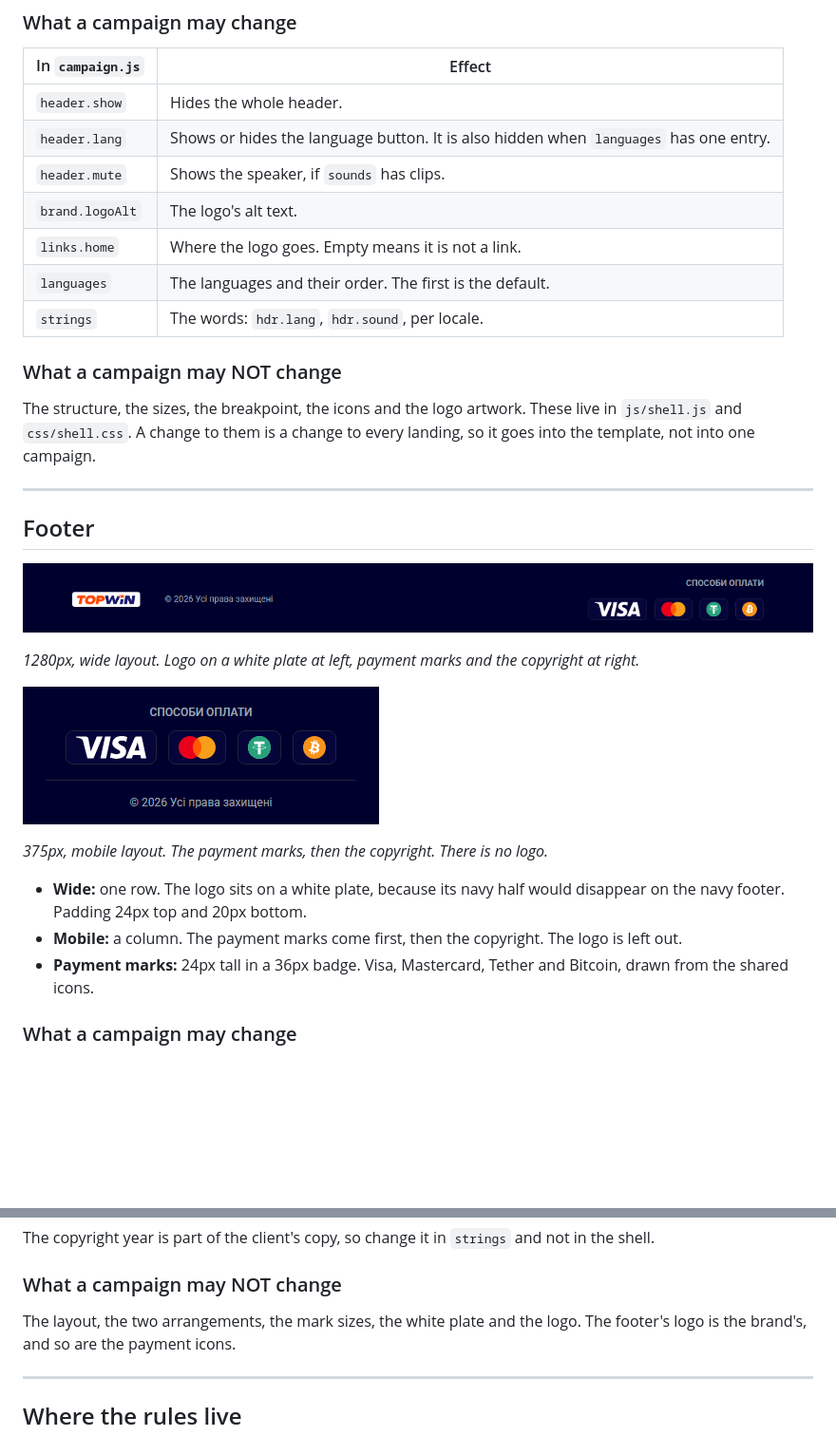
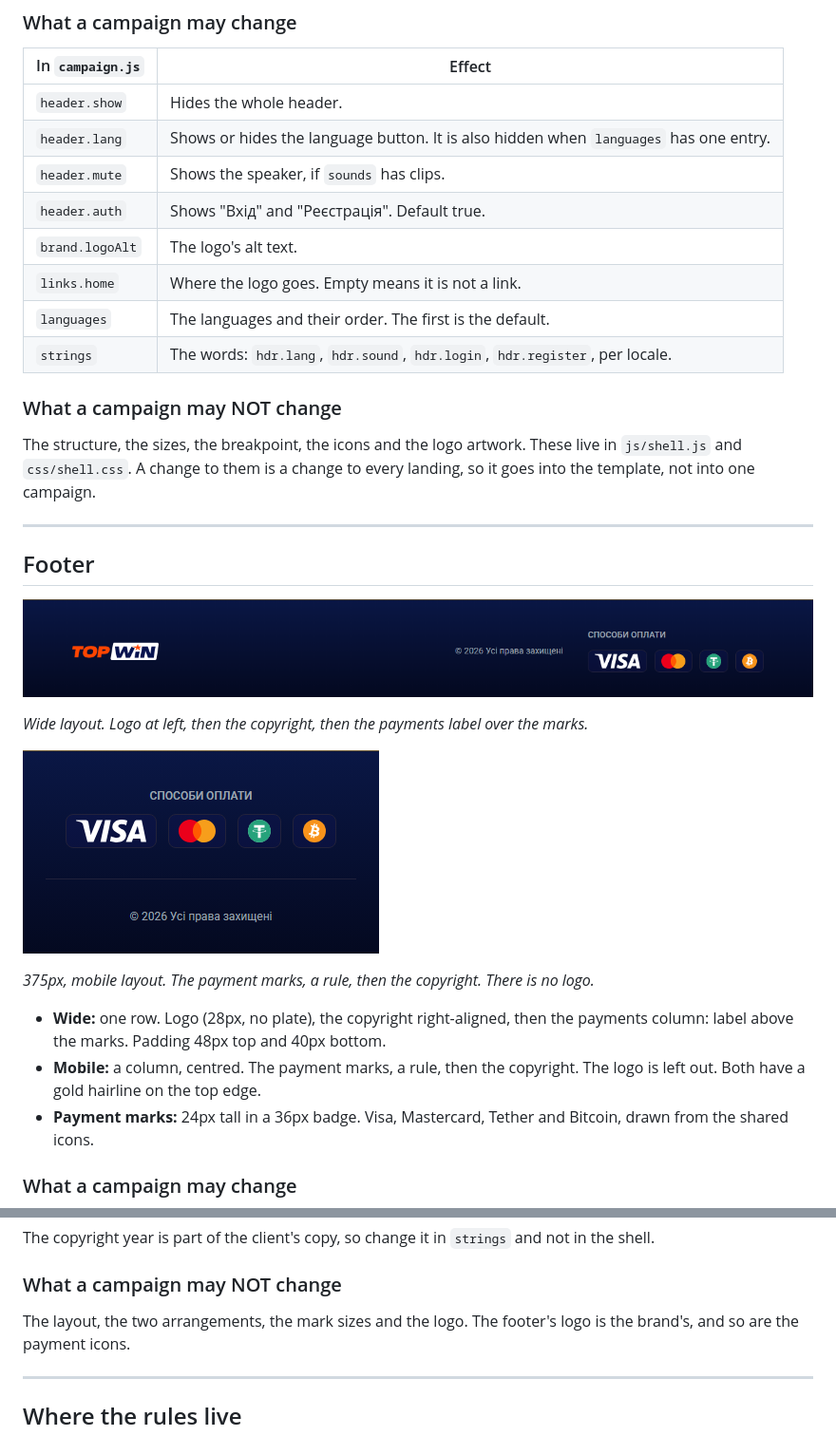
Before and after one commit to design-mkt-1/tw-flip-cards-lp-2, a Markdown page: docs/SHELL.md, 2 parts joined by grey strips. Shown at 95% size. Drawn GitHub-style; pictures changed too: docs/img/footer-1280.png, docs/img/footer-375.png; blank space fills up the shorter version.

```diff
--- a/docs/SHELL.md
+++ b/docs/SHELL.md
@@ -41,10 +45,11 @@ layout, at and above it the wide one.
 | `header.show` | Hides the whole header. |
 | `header.lang` | Shows or hides the language button. It is also hidden when `languages` has one entry. |
 | `header.mute` | Shows the speaker, if `sounds` has clips. |
+| `header.auth` | Shows "Вхід" and "Реєстрація". Default true. |
 | `brand.logoAlt` | The logo's alt text. |
 | `links.home` | Where the logo goes. Empty means it is not a link. |
 | `languages` | The languages and their order. The first is the default. |
-| `strings` | The words: `hdr.lang`, `hdr.sound`, per locale. |
+| `strings` | The words: `hdr.lang`, `hdr.sound`, `hdr.login`, `hdr.register`, per locale. |
 
 ### What a campaign may NOT change
 
@@ -58,16 +63,16 @@ landing, so it goes into the template, not into one campaign.
 
 ![Footer at 1280px](img/footer-1280.png)
 
-*1280px, wide layout. Logo on a white plate at left, payment marks and the copyright at right.*
+*Wide layout. Logo at left, then the copyright, then the payments label over the marks.*
 
 ![Footer at 375px](img/footer-375.png)
 
-*375px, mobile layout. The payment marks, then the copyright. There is no logo.*
+*375px, mobile layout. The payment marks, a rule, then the copyright. There is no logo.*
 
-- **Wide:** one row. The logo sits on a white plate, because its navy half would
-  disappear on the navy footer. Padding 24px top and 20px bottom.
-- **Mobile:** a column. The payment marks come first, then the copyright. The
-  logo is left out.
+- **Wide:** one row. Logo (28px, no plate), the copyright right-aligned, then the
+  payments column: label above the marks. Padding 48px top and 40px bottom.
+- **Mobile:** a column, centred. The payment marks, a rule, then the copyright.
+  The logo is left out. Both have a gold hairline on the top edge.
 - **Payment marks:** 24px tall in a 36px badge. Visa, Mastercard, Tether and
   Bitcoin, drawn from the shared icons.
 
@@ -84,7 +89,7 @@ not in the shell.
 
 ### What a campaign may NOT change
 
-The layout, the two arrangements, the mark sizes, the white plate and the logo.
+The layout, the two arrangements, the mark sizes and the logo.
 The footer's logo is the brand's, and so are the payment icons.
 
 ---
```
Also changed, not shown: other parts of docs/SHELL.md (+6 -2 lines), CHANGELOG.md (+23 -0 lines), docs/img/header-1280.png, docs/img/header-375.png, 12 other files.
